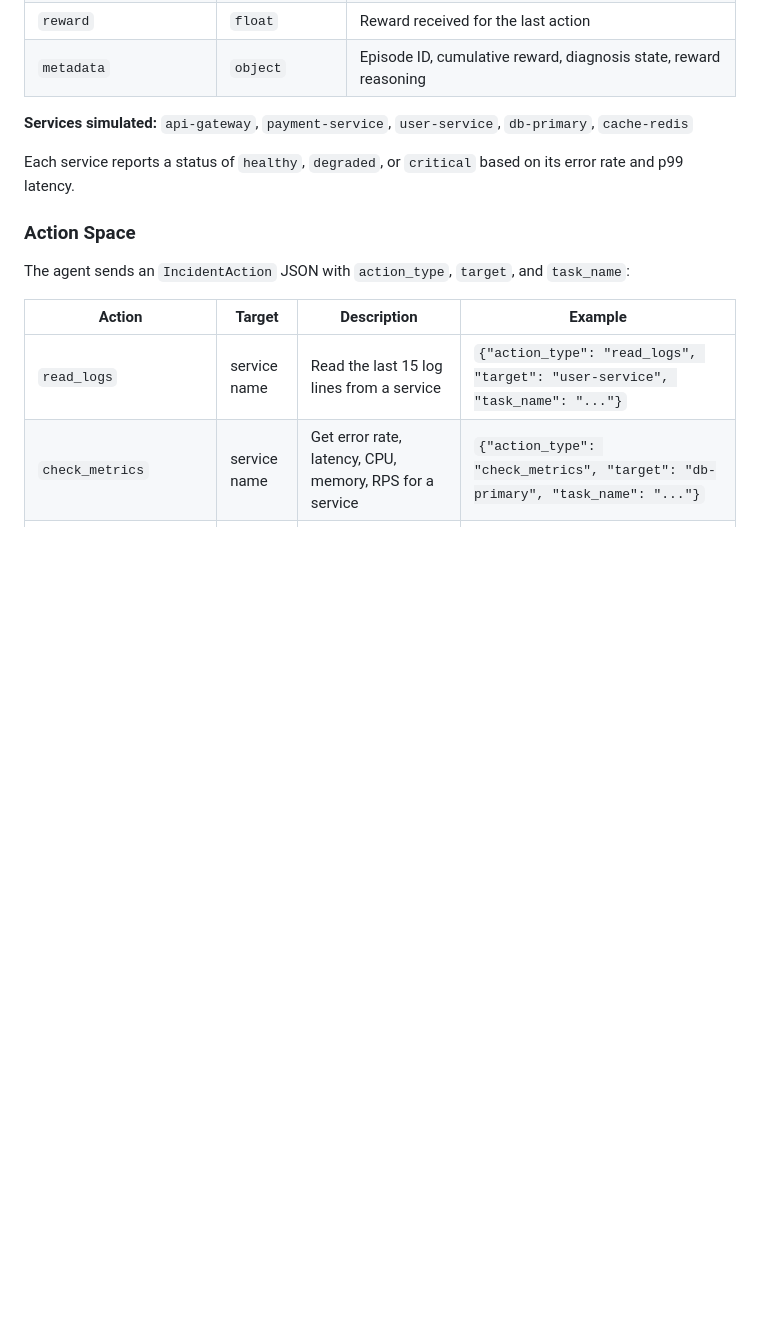
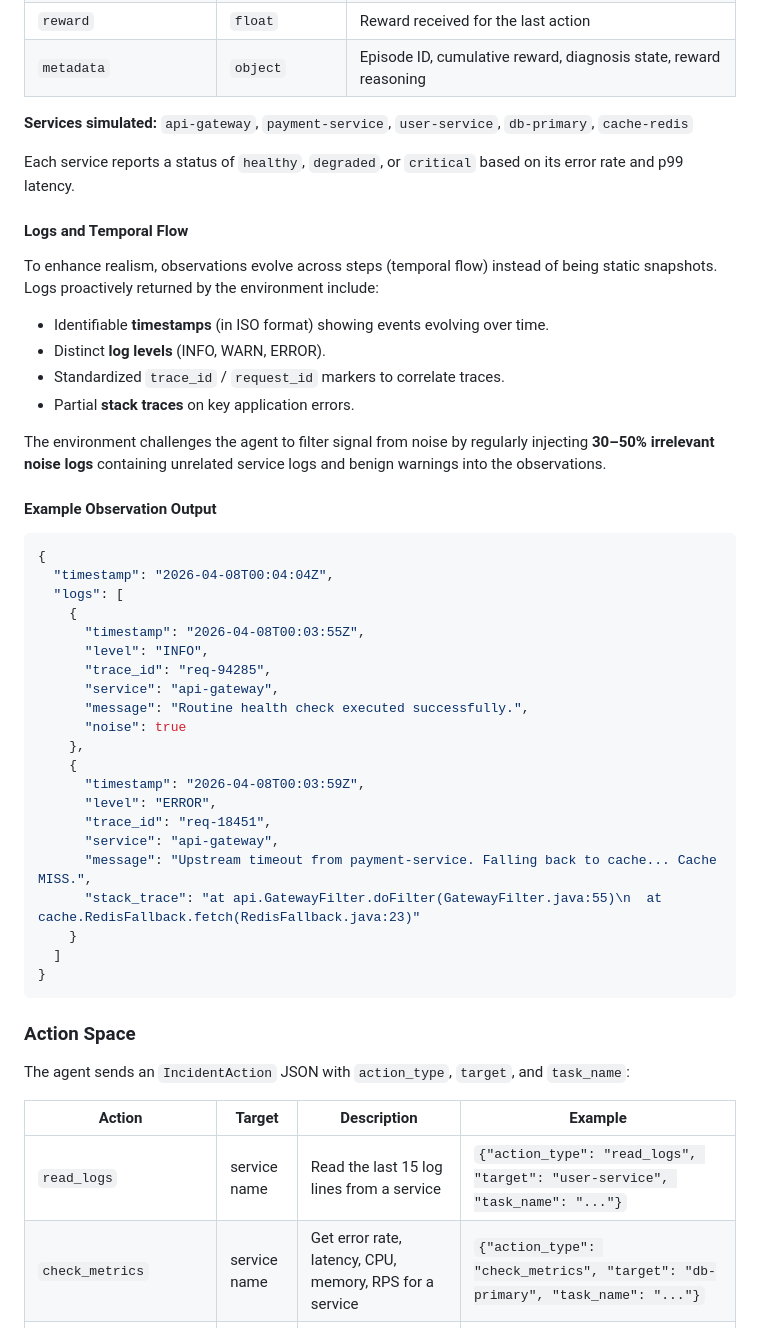
Before and after one commit to sahilshingate01/incident-response-env, a Markdown page: README.md, the part around one of its changes. GitHub-like rendering; blank space fills up the shorter version.

Commit message:
docs: surgically update README with advanced observation, reward, hard task, and grader details

````diff
--- a/README.md
+++ b/README.md
@@ -71,6 +71,42 @@ After every action (and on `reset()`), the agent receives an `IncidentObservatio
 
 Each service reports a status of `healthy`, `degraded`, or `critical` based on its error rate and p99 latency.
 
+#### Logs and Temporal Flow
+
+To enhance realism, observations evolve across steps (temporal flow) instead of being static snapshots. Logs proactively returned by the environment include:
+- Identifiable **timestamps** (in ISO format) showing events evolving over time.
+- Distinct **log levels** (INFO, WARN, ERROR).
+- Standardized `trace_id` / `request_id` markers to correlate traces.
+- Partial **stack traces** on key application errors.
+
+The environment challenges the agent to filter signal from noise by regularly injecting **30–50% irrelevant noise logs** containing unrelated service logs and benign warnings into the observations.
+
+#### Example Observation Output
+
+```json
+{
+  "timestamp": "2026-04-08T00:04:04Z",
+  "logs": [
+    {
+      "timestamp": "2026-04-08T00:03:55Z",
+      "level": "INFO",
+      "trace_id": "req-94285",
+      "service": "api-gateway",
+      "message": "Routine health check executed successfully.",
+      "noise": true
+    },
+    {
+      "timestamp": "2026-04-08T00:03:59Z",
+      "level": "ERROR",
+      "trace_id": "req-18451",
+      "service": "api-gateway",
+      "message": "Upstream timeout from payment-service. Falling back to cache... Cache MISS.",
+      "stack_trace": "at api.GatewayFilter.doFilter(GatewayFilter.java:55)\n  at cache.RedisFallback.fetch(RedisFallback.java:23)"
+    }
+  ]
+}
+```
+
 ### Action Space
 
 The agent sends an `IncidentAction` JSON with `action_type`, `target`, and `task_name`:
````
Also changed, not shown: other parts of README.md (+29 -18 lines).
